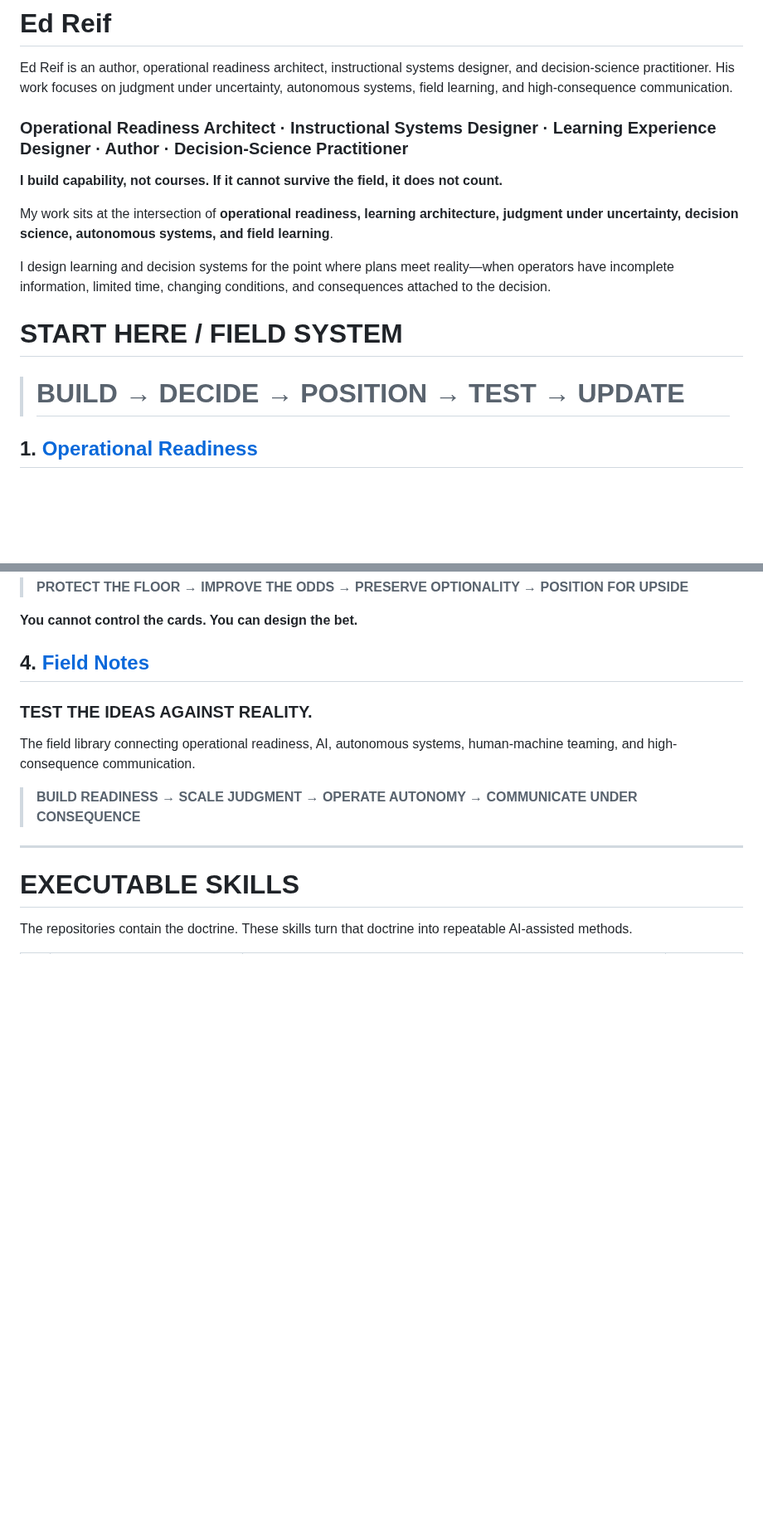
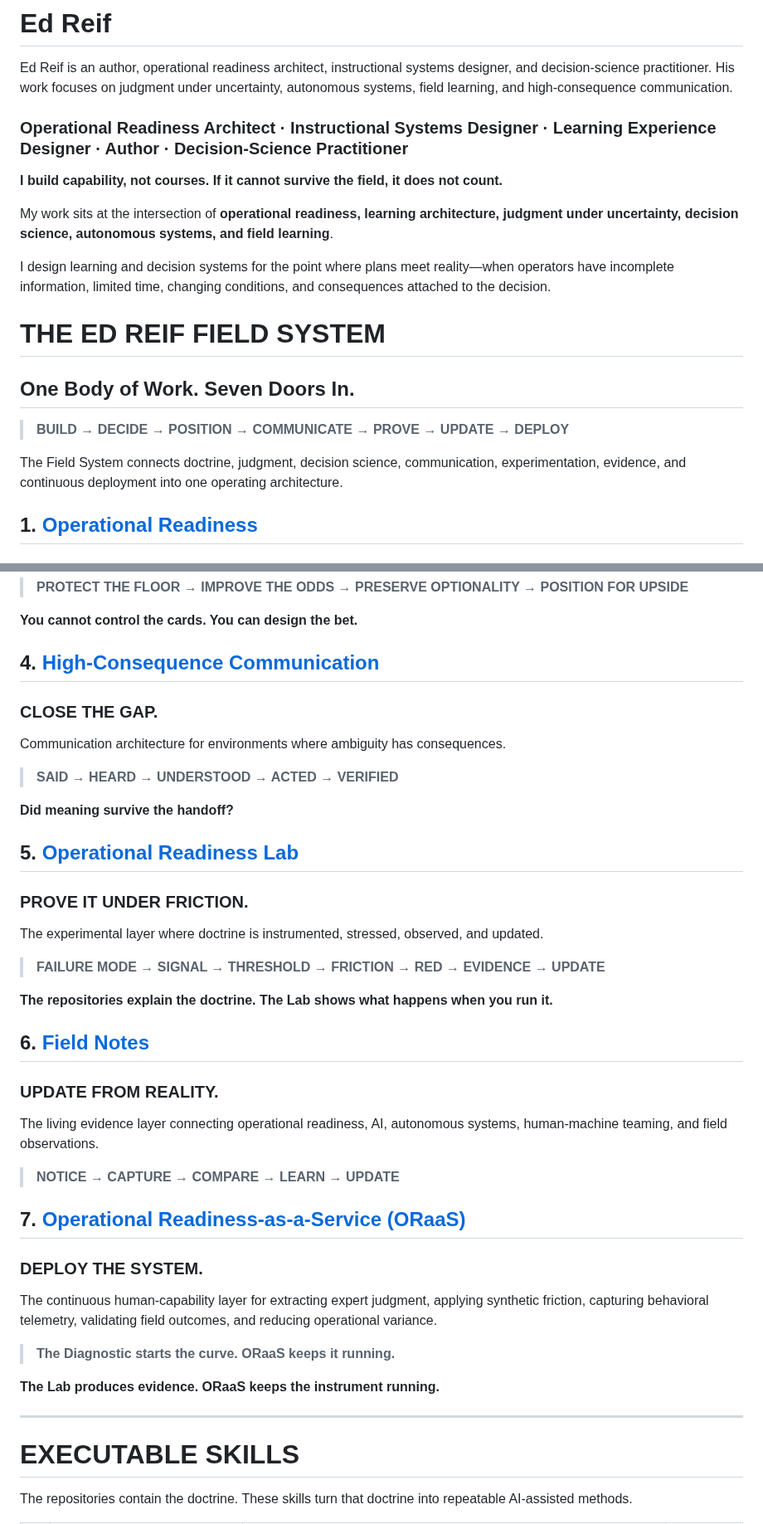
Before and after one commit to theedreif/theedreif, a Markdown page: README.md, 2 parts joined by grey strips. Shown at 83% size. Rendered like a GitHub page; blank space fills up the shorter version.

Commit message:
Synchronize profile README with seven-door Field System

```diff
--- a/README.md
+++ b/README.md
@@ -1,7 +1,6 @@
 # Ed Reif
 
 Ed Reif is an author, operational readiness architect, instructional systems designer, and decision-science practitioner. His work focuses on judgment under uncertainty, autonomous systems, field learning, and high-consequence communication.
-
 
 ### Operational Readiness Architect · Instructional Systems Designer · Learning Experience Designer · Author · Decision-Science Practitioner
 
@@ -11,9 +10,13 @@ My work sits at the intersection of **operational readiness, learning architectu
 
 I design learning and decision systems for the point where plans meet reality—when operators have incomplete information, limited time, changing conditions, and consequences attached to the decision.
 
-# START HERE / FIELD SYSTEM
+# THE ED REIF FIELD SYSTEM
 
-> # BUILD → DECIDE → POSITION → TEST → UPDATE
+## One Body of Work. Seven Doors In.
+
+> **BUILD → DECIDE → POSITION → COMMUNICATE → PROVE → UPDATE → DEPLOY**
+
+The Field System connects doctrine, judgment, decision science, communication, experimentation, evidence, and continuous deployment into one operating architecture.
 
 ## 1. [Operational Readiness](https://github.com/theedreif/operational-readiness)
 ### BUILD THE CAPABILITY.
@@ -39,11 +42,35 @@ Probability, asymmetry, optionality, behavioral economics, poker, risk, and bett
 
 **You cannot control the cards. You can design the bet.**
 
-## 4. [Field Notes](https://github.com/theedreif/field-notes)
-### TEST THE IDEAS AGAINST REALITY.
-The field library connecting operational readiness, AI, autonomous systems, human-machine teaming, and high-consequence communication.
+## 4. [High-Consequence Communication](https://github.com/theedreif/high-consequence-communication)
+### CLOSE THE GAP.
+Communication architecture for environments where ambiguity has consequences.
 
-> **BUILD READINESS → SCALE JUDGMENT → OPERATE AUTONOMY → COMMUNICATE UNDER CONSEQUENCE**
+> **SAID → HEARD → UNDERSTOOD → ACTED → VERIFIED**
+
+**Did meaning survive the handoff?**
+
+## 5. [Operational Readiness Lab](https://github.com/theedreif/operational-readiness-lab)
+### PROVE IT UNDER FRICTION.
+The experimental layer where doctrine is instrumented, stressed, observed, and updated.
+
+> **FAILURE MODE → SIGNAL → THRESHOLD → FRICTION → RED → EVIDENCE → UPDATE**
+
+**The repositories explain the doctrine. The Lab shows what happens when you run it.**
+
+## 6. [Field Notes](https://github.com/theedreif/field-notes)
+### UPDATE FROM REALITY.
+The living evidence layer connecting operational readiness, AI, autonomous systems, human-machine teaming, and field observations.
+
+> **NOTICE → CAPTURE → COMPARE → LEARN → UPDATE**
+
+## 7. [Operational Readiness-as-a-Service (ORaaS)](https://github.com/theedreif/oraas)
+### DEPLOY THE SYSTEM.
+The continuous human-capability layer for extracting expert judgment, applying synthetic friction, capturing behavioral telemetry, validating field outcomes, and reducing operational variance.
+
+> **The Diagnostic starts the curve. ORaaS keeps it running.**
+
+**The Lab produces evidence. ORaaS keeps the instrument running.**
 
 ---
 
```
